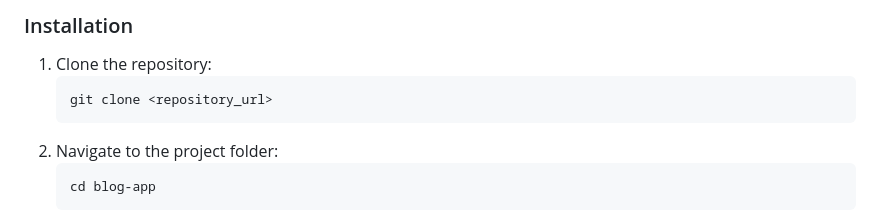
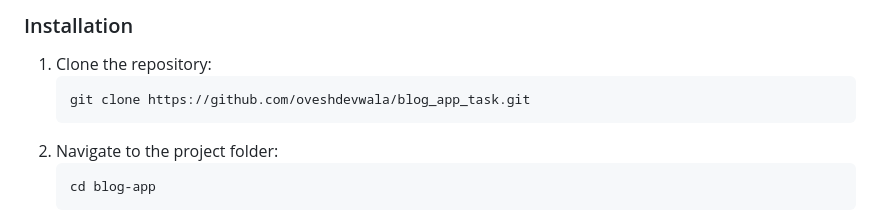
Before and after one commit to oveshdevwala/blog_app_task, a Markdown page: README.md, the part around the change. GitHub-like rendering.

````diff
--- a/README.md
+++ b/README.md
@@ -62,7 +62,7 @@ Here are some sample deep link URLs for testing:
 ### Installation
 1. Clone the repository:
    ```bash
-   git clone <repository_url>
+   git clone https://github.com/oveshdevwala/blog_app_task.git
    ```
 2. Navigate to the project folder:
    ```bash
````
